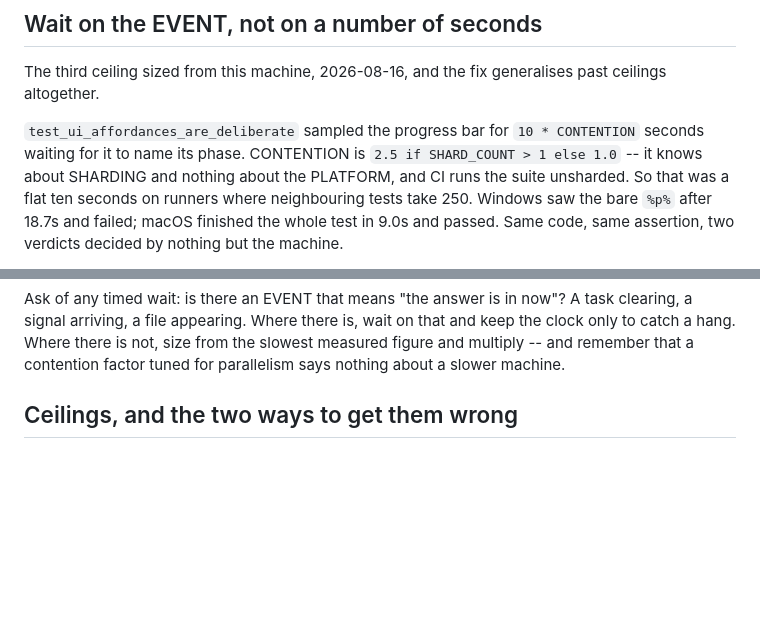
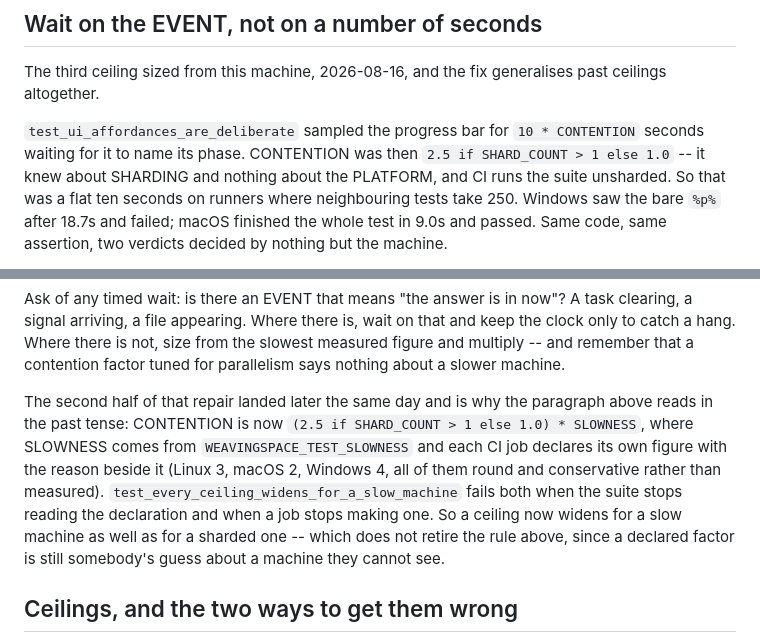
Before and after one commit to FoldingSpace/weavingspaceQGIS, a Markdown page: docs/TESTING.md, 2 parts joined by grey strips. Drawn GitHub-style; blank space fills up the shorter version.

Commit message:
A binding document describing a constant it no longer has
docs/TESTING.md said, in the present tense, that CONTENTION is
`2.5 if SHARD_COUNT > 1 else 1.0` and knows nothing about the
platform. It gained its SLOWNESS term on 2026-08-16, so the sentence
had become a description of code that no longer exists -- in the
document CLAUDE.md makes binding before anybody writes a test, and in
the very section about sizing a ceiling for a machine you cannot see.

The narrative moves to the past tense and the repair's second half is
recorded after it: the current definition, where SLOWNESS comes from,
the three declared figures, and the test that fails when either side
of the declaration goes quiet. The rule itself stands, because a
declared factor is still a guess about somebody else's machine.

Found by reading, which is the direction the hunt record already
credits with two defects.

Co-Authored-By: Claude Opus 5 <noreply@anthropic.com>

```diff
--- a/docs/TESTING.md
+++ b/docs/TESTING.md
@@ -838,9 +838,10 @@ generalises past ceilings altogether.
 
 `test_ui_affordances_are_deliberate` sampled the progress bar for
 `10 * CONTENTION` seconds waiting for it to name its phase. CONTENTION
-is `2.5 if SHARD_COUNT > 1 else 1.0` -- it knows about SHARDING and
-nothing about the PLATFORM, and CI runs the suite unsharded. So that
-was a flat ten seconds on runners where neighbouring tests take 250.
+was then `2.5 if SHARD_COUNT > 1 else 1.0` -- it knew about SHARDING
+and nothing about the PLATFORM, and CI runs the suite unsharded. So
+that was a flat ten seconds on runners where neighbouring tests take
+250.
 Windows saw the bare `%p%` after 18.7s and failed; macOS finished the
 whole test in 9.0s and passed. Same code, same assertion, two verdicts
 decided by nothing but the machine.
@@ -863,6 +864,18 @@ there is, wait on that and keep the clock only to catch a hang. Where
 there is not, size from the slowest measured figure and multiply --
 and remember that a contention factor tuned for parallelism says
 nothing about a slower machine.
+
+The second half of that repair landed later the same day and is why
+the paragraph above reads in the past tense: CONTENTION is now
+`(2.5 if SHARD_COUNT > 1 else 1.0) * SLOWNESS`, where SLOWNESS comes
+from `WEAVINGSPACE_TEST_SLOWNESS` and each CI job declares its own
+figure with the reason beside it (Linux 3, macOS 2, Windows 4, all of
+them round and conservative rather than measured).
+`test_every_ceiling_widens_for_a_slow_machine` fails both when the
+suite stops reading the declaration and when a job stops making one.
+So a ceiling now widens for a slow machine as well as for a sharded
+one -- which does not retire the rule above, since a declared factor
+is still somebody's guess about a machine they cannot see.
 
 ## Ceilings, and the two ways to get them wrong
 
```
